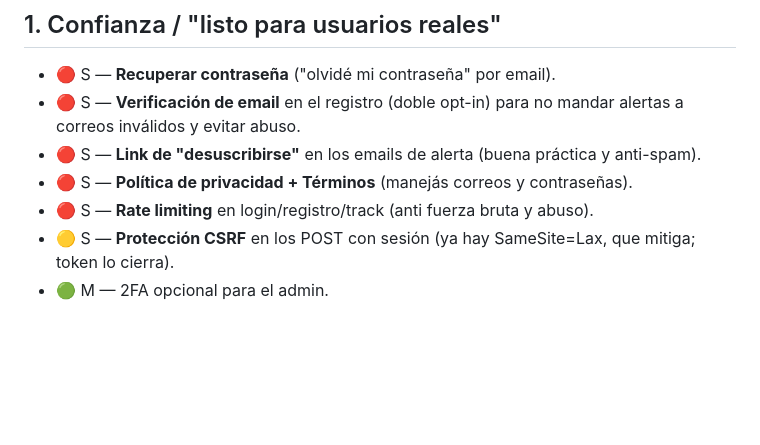
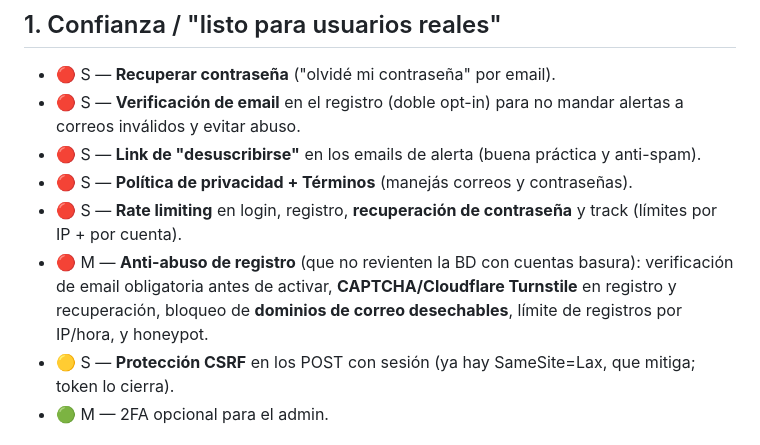
Before and after one commit to jgmu2005/KEEPANI, a Markdown page: ROADMAP.md, the part around the change. GitHub-like rendering; blank space fills up the shorter version.

```diff
--- a/ROADMAP.md
+++ b/ROADMAP.md
@@ -19,7 +19,8 @@ Esfuerzo: S (chico) · M (medio) · L (grande)
 - 🔴 S — **Verificación de email** en el registro (doble opt-in) para no mandar alertas a correos inválidos y evitar abuso.
 - 🔴 S — **Link de "desuscribirse"** en los emails de alerta (buena práctica y anti-spam).
 - 🔴 S — **Política de privacidad + Términos** (manejás correos y contraseñas).
-- 🔴 S — **Rate limiting** en login/registro/track (anti fuerza bruta y abuso).
+- 🔴 S — **Rate limiting** en login, registro, **recuperación de contraseña** y track (límites por IP + por cuenta).
+- 🔴 M — **Anti-abuso de registro** (que no revienten la BD con cuentas basura): verificación de email obligatoria antes de activar, **CAPTCHA/Cloudflare Turnstile** en registro y recuperación, bloqueo de **dominios de correo desechables**, límite de registros por IP/hora, y honeypot.
 - 🟡 S — **Protección CSRF** en los POST con sesión (ya hay SameSite=Lax, que mitiga; token lo cierra).
 - 🟢 M — 2FA opcional para el admin.
 
```
